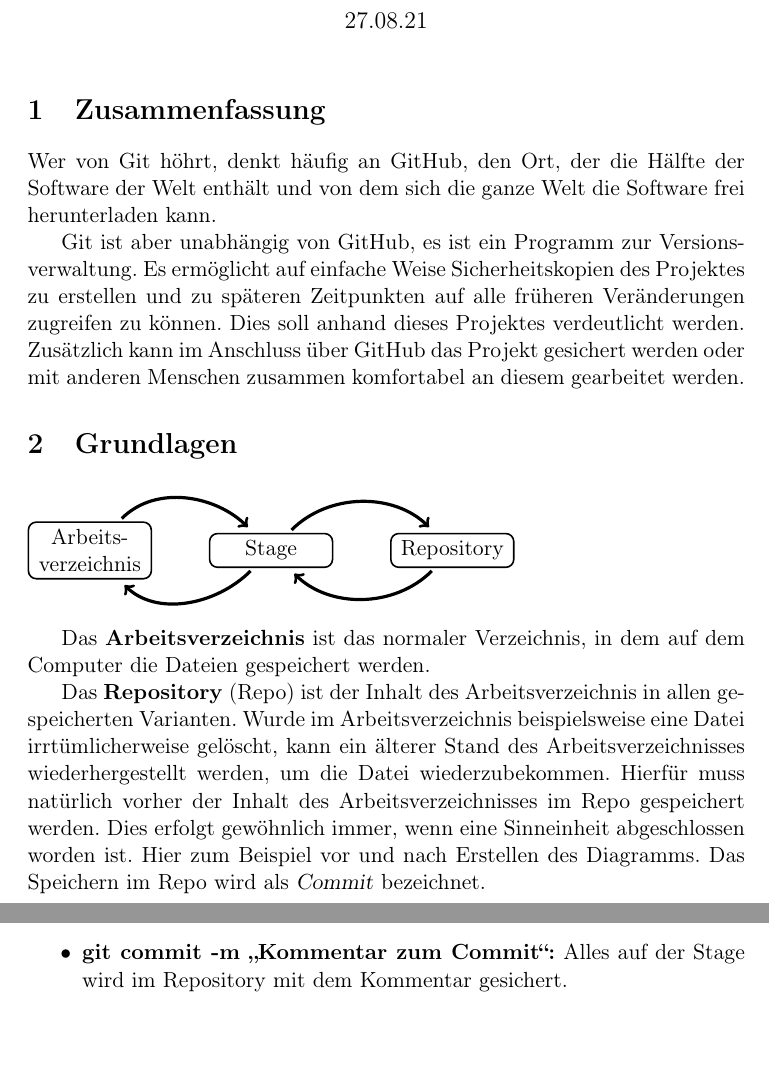
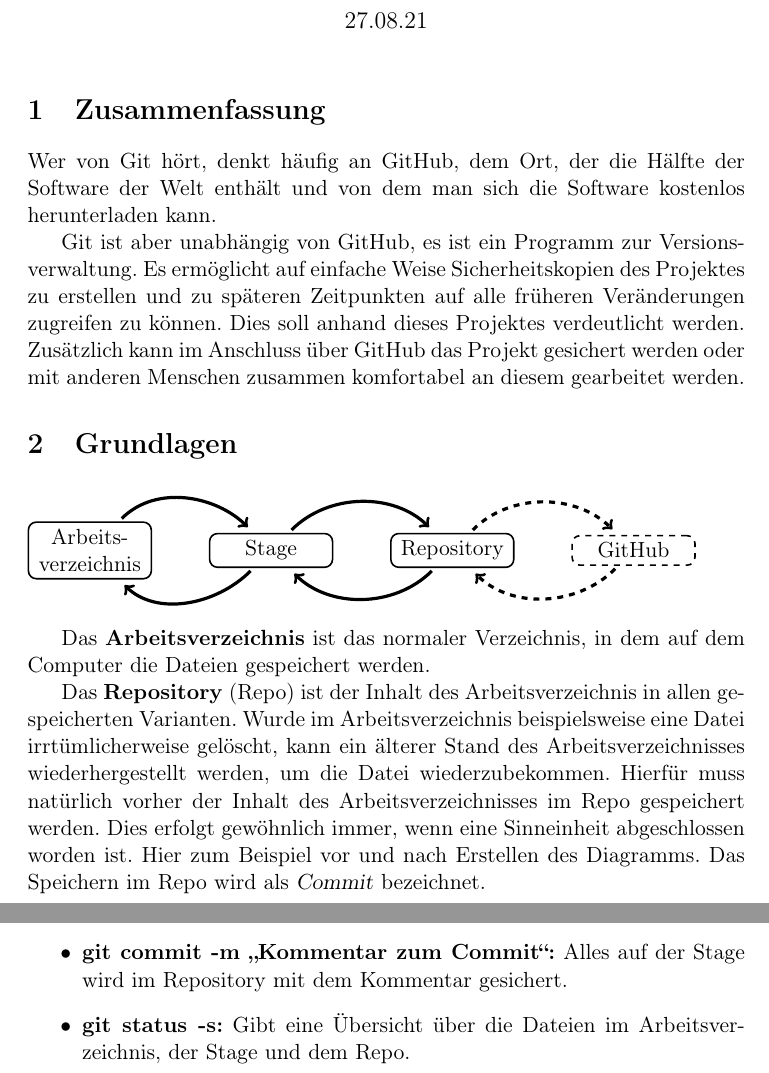
Before and after one commit to brueckinformatik/Git-Uebung-Latex, a LaTeX problem sheet (latex-github-uebung.tex): two parts of pages 1 and 2 of 2, joined at a grey line, cut so that both start at the same text. Compiled offline with pdfLaTeX.

Commit message:
Aufgaben hinzugefügt

```diff
--- a/latex-github-uebung.tex
+++ b/latex-github-uebung.tex
@@ -14,9 +14,9 @@
 \maketitle
 
 \section{Zusammenfassung}
-Wer von Git höhrt, denkt häufig an GitHub, den Ort, der die Hälfte der
-Software der Welt enthält und von dem sich die ganze Welt die Software
-frei herunterladen kann.
+Wer von Git hört, denkt häufig an GitHub, dem Ort, der die Hälfte der
+Software der Welt enthält und von dem man sich die Software
+kostenlos herunterladen kann.
 
 Git ist aber unabhängig von GitHub, es ist ein Programm zur
 Versionsverwaltung. Es ermöglicht auf einfache Weise Sicherheitskopien
@@ -35,6 +35,10 @@ komfortabel an diesem gearbeitet werden.
   centered, right = of AV ] {Stage};
   \node (Rep) [thick, draw, rounded corners, rectangle, text width = 5em, text
   centered, right  = of Stage] {Repository};
+  \node (GitHub) [thick, draw, rounded corners, rectangle, text width = 5em, text
+  centered, right  = of Rep, dashed] {GitHub};
+  \draw [ultra thick, ->, shorten >=4pt, shorten <=2pt, dashed] (Rep) to [out = 45, in = 135] (GitHub);
+  \draw [ultra thick, ->, shorten >=4pt, shorten <=2pt, dashed] (GitHub) to [out = 225, in = -45]  (Rep);
   \draw [ultra thick, ->, shorten >=4pt, shorten <=2pt] (AV) to [out = 45, in = 135] (Stage);
   \draw [ultra thick, ->, shorten >=4pt, shorten <=2pt] (Stage) to [out = 225, in = -45]  (AV);
   \draw [ultra thick, ->, shorten >=4pt, shorten <=2pt] (Stage) to [out = 45, in = 135] (Rep);
@@ -76,6 +80,8 @@ wird, was in der Zukunft über einen Commit im  Repository registriert wird.
   auch der Name einer Datei angegeben werden.
 \item \textbf{git commit -m \enquote{Kommentar zum Commit}:} Alles auf
   der Stage wird im Repository mit dem Kommentar gesichert.
+\item \textbf{git status -s:} Gibt eine Übersicht über die Dateien im Arbeitsverzeichnis, der Stage und dem Repo.
+
 \end{itemize}
 
 \end{document}
```
Also changed, not shown: latex-github-uebung.pdf.
